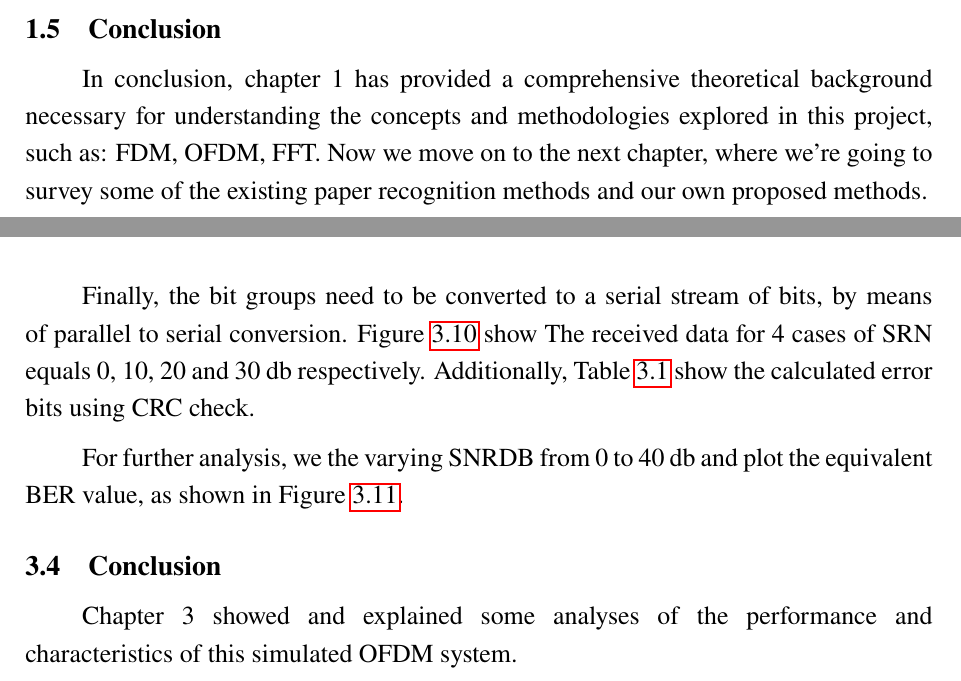
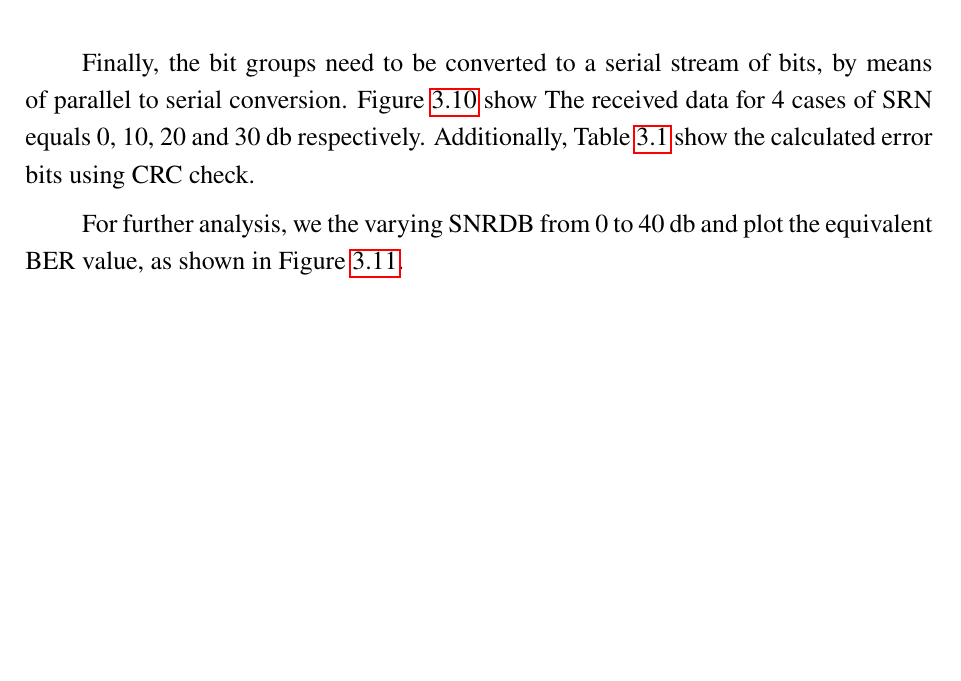
Before and after one commit to mfkiwl/OFDM-Simulation, a LaTeX thesis (Report/main.tex, which reads Report/Chap1.tex, Report/Chap3.tex): two parts of pages 14 and 20 of 23 before the commit and part of page 19 of 22 after it, the two joined at a grey line, cut at the place of the change, the shorter picture padded with empty space. Compiled offline with pdfLaTeX.

Commit message:
remove chapter's conclusions

```diff
--- a/Report/Chap1.tex
+++ b/Report/Chap1.tex
@@ -142,8 +142,8 @@ As shown in Figure \ref{Cyclic-extension-tolerance}, a guard period, another nam
 % % The choice of M-PSK modulation varies the data rate and Bit Error Rate (BER). The higher order of PSK leads to larger symbol size, thus less number of symbols needed to be transmitted, and higher data rate is achieved. But this results in a higher BER since the range of 0-360 degrees of phases will be divided into more sub-regions, and the smaller size of sub-regions is required, thereby received phases have higher chances to be decoded incorrectly.
 % OFDM signals have high peak-to-average ratio, therefore it has a relatively high tolerance of peak power clipping due to transmission limitations.
 
-\subsection{Conclusion}
+% \subsection{Conclusion}
 
-In conclusion, chapter 1 has provided a comprehensive theoretical background necessary for understanding the concepts and methodologies explored in this project, such as: FDM, OFDM, FFT. Now we move on to the next chapter, where we're going to survey some of the existing paper recognition methods and our own proposed methods.
+% In conclusion, chapter 1 has provided a comprehensive theoretical background necessary for understanding the concepts and methodologies explored in this project, such as: FDM, OFDM, FFT. Now we move on to the next chapter, where we're going to survey some of the existing paper recognition methods and our own proposed methods.
 
 \newpage
--- a/Report/Chap3.tex
+++ b/Report/Chap3.tex
@@ -212,7 +212,4 @@ For further analysis, we the varying SNRDB from 0 to 40 db and plot the equivale
 %     \end{tabular}
 % \end{table}
 
-\subsection{Conclusion}
-Chapter 3 showed and explained some analyses of the performance and characteristics of this simulated OFDM system.
-
 \newpage
```
Also changed, not shown: Report/Chap4.tex (+2 -1 lines).
